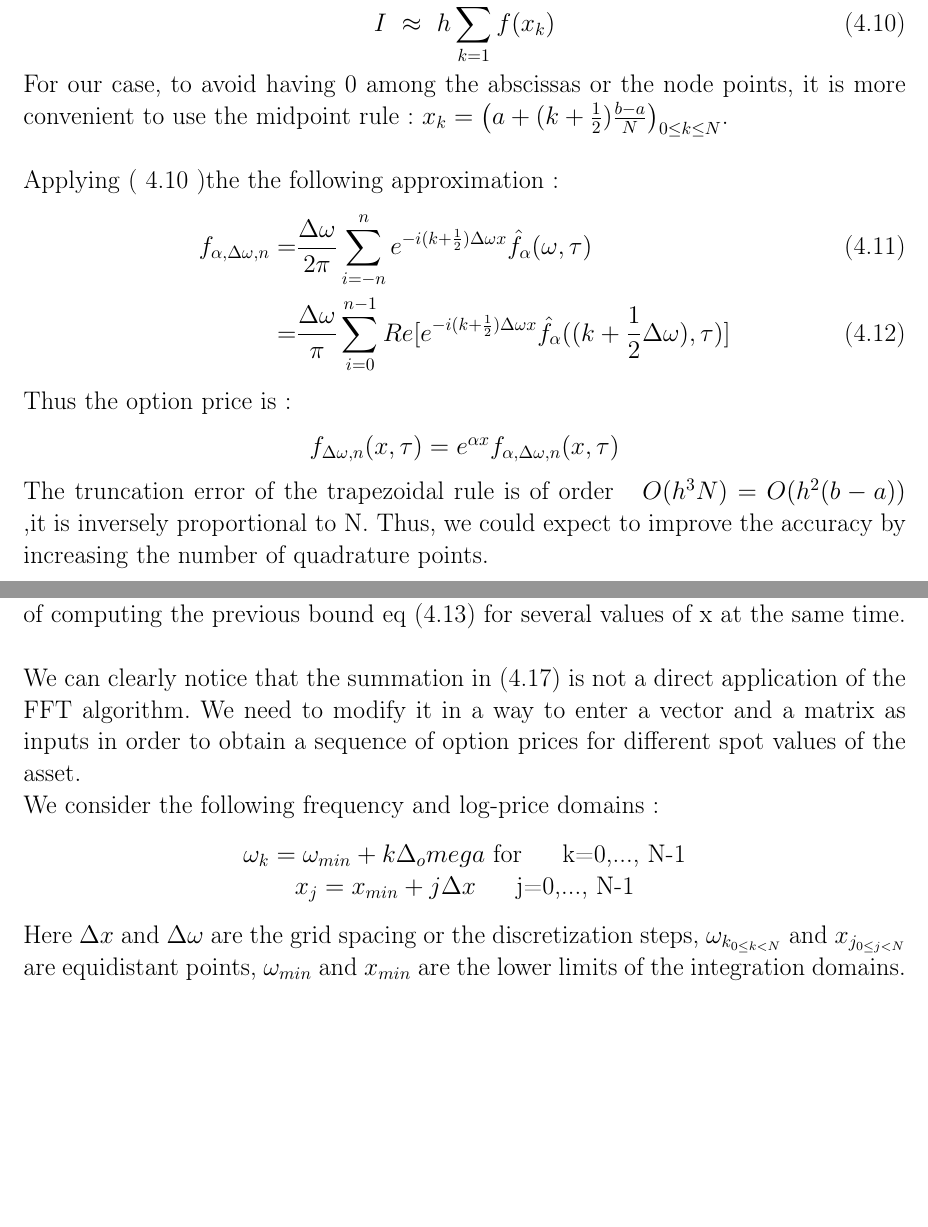
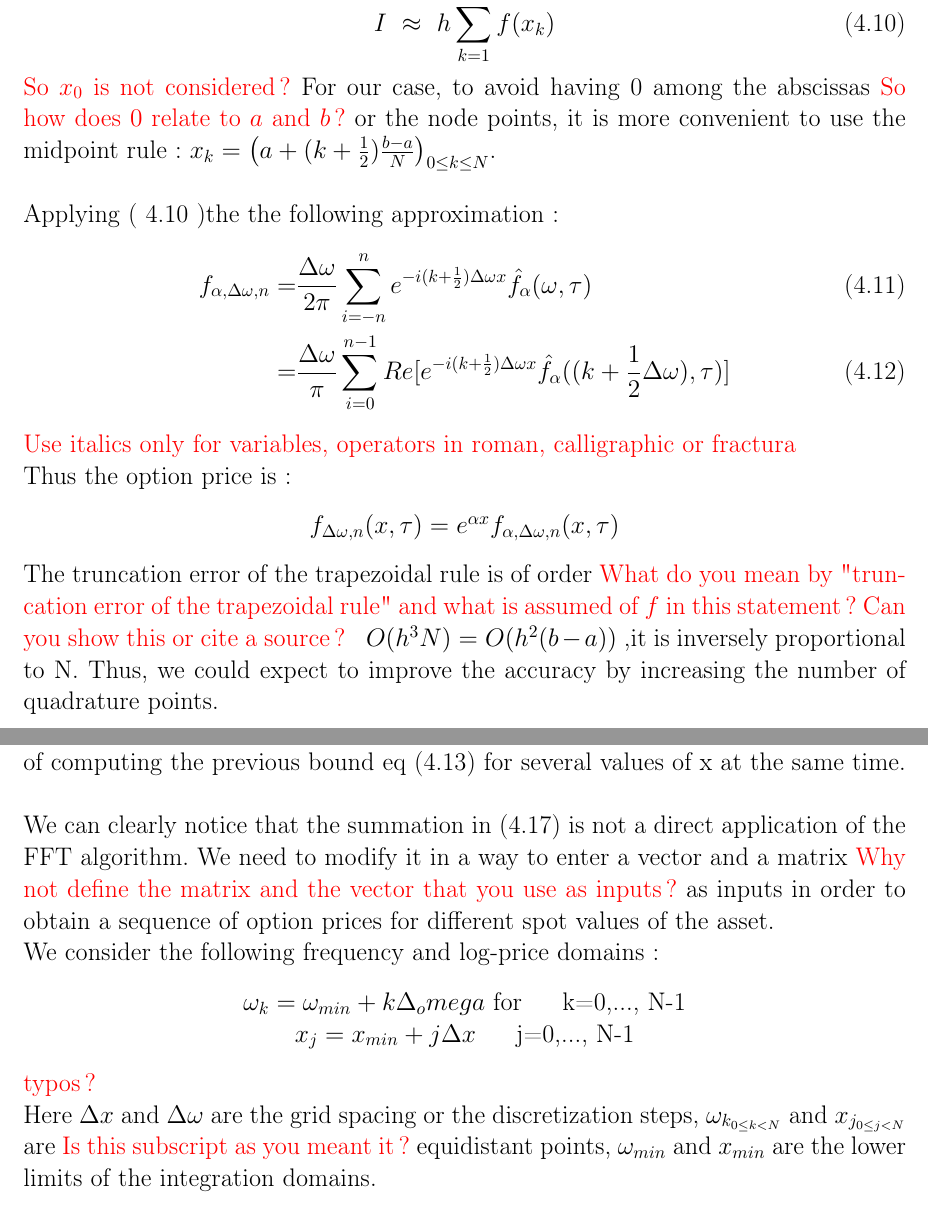
Before and after one commit to Soumaya01/Option_pricing, a LaTeX thesis (main.tex): two parts of pages 24 and 25 of 26, joined at a grey line, cut so that both start at the same text, the shorter picture padded with empty space. Compiled offline with pdfLaTeX.

Commit message:
Another round of comments

```diff
--- a/main.tex
+++ b/main.tex
@@ -662,7 +662,8 @@ Then ,\\
 I ~\approx ~ h \sum \limits_{k=1}^{N} f(x_k)
 \label{approx}
 \end{equation}
-For our case, to avoid having 0 among the abscissas or the node points, it is more convenient to use the midpoint rule :
+\jcom{So $x_0$ is not considered?}
+For our case, to avoid having 0 among the abscissas \jcom{So how does $0$ relate to $a$ and $b$?} or the node points, it is more convenient to use the midpoint rule :
  $ x_k= \big ( a+(k+\frac{1}{2}) \frac{b-a}{N}\big ) _{0 \le k \le N}$.\\
 
 Applying ( \ref{approx} )the the following approximation :
@@ -672,6 +673,7 @@ f_{\alpha,\Delta \omega, n}=&\frac{\Delta \omega}{2\pi} \sum \limits_{i=-n}^n e^
 =& \frac{\Delta \omega}{\pi} \sum \limits_{i=0}^{n-1} Re[e^{-i(k+\frac{1}{2}) \Delta \omega x }\hat{f}_{\alpha}((k+\frac{1}{2}\Delta\omega ),\tau)]
 \label{fret}
 \end{align}
+\jcom{Use italics only for variables, operators in roman, calligraphic or fractura}
 
 Thus the option price is:
 \begin{center}
@@ -680,7 +682,8 @@ $f_{\Delta \omega, n}(x,\tau)= e^{\alpha x}f_{\alpha,\Delta \omega, n}(x,\tau)$
 \end{center}
 
 
-The truncation error of the trapezoidal rule is of order ~~$ O(h^3 N)=O(h^2 (b-a))$ ,it is inversely proportional to N. Thus, we could expect to improve the accuracy by increasing the number of quadrature points.
+The truncation error of the trapezoidal rule is of order
+\jcom{What do you mean by "truncation error of the trapezoidal rule" and what is assumed of $f$ in this statement? Can you show this or cite a source?} ~~$ O(h^3 N)=O(h^2 (b-a))$ ,it is inversely proportional to N. Thus, we could expect to improve the accuracy by increasing the number of quadrature points.
 
 \section{Fast Fourier Transform Algorithm}
 The Fast Fourier Transform algorithm is numerically, efficient method to calculate Discrete Fourier Transform DFT. It was originally developed by Gauss (1805), but not recognized until Cooley and Tukey worked on it(1965).
@@ -721,16 +724,18 @@ N & $N^2$ & N $log_2 N$ \\ [0.5ex]
 
  As we see when N is large the FFT reduces the amount of time that usual DFT takes to perform the option price. we will also see that it provides an efficient way of computing the previous bound eq \eqref{FFT} for several values of x at the same time.\\
 
- We can clearly notice that the summation in \eqref{fret} is not a direct application of the FFT algorithm. We need to modify it in a way to enter a vector and a matrix as inputs in order to obtain a sequence of option prices for different spot values of the asset.
+ We can clearly notice that the summation in \eqref{fret} is not a direct application of the FFT algorithm. We need to modify it in a way to enter a vector and a matrix \jcom{Why not define the matrix and the vector that you use as inputs?} as inputs in order to obtain a sequence of option prices for different spot values of the asset.
 
 We consider the following frequency and log-price domains :
 \begin{center}
 $\omega_k=\omega_{min}+k\Delta _omega$ for ~~~ k=0,...,~N-1\\
 $x_j=x_{min}+j\Delta x$ ~~~ j=0,...,~N-1
 \end{center}
+\jcom{typos?}
 
-
-Here $\Delta x$ and $\Delta \omega$ are the grid spacing or the discretization steps,    $\omega_{k_{0\leq k <N }}$ and $x_{j_{0\leq j <N }}$ are equidistant points, $\omega_{min}$ and $x_{min}$ are the lower limits of the integration domains.\\
+Here $\Delta x$ and $\Delta \omega$ are the grid spacing or the discretization steps,    $\omega_{k_{0\leq k <N }}$ and $x_{j_{0\leq j <N }}$ are
+\jcom{Is this subscript as you meant it?}
+equidistant points, $\omega_{min}$ and $x_{min}$ are the lower limits of the integration domains.\\
 
 Using these grids, we can rewrite the integral that appears in the formula \eqref{fret} as follows:
 
```
Also changed, not shown: main.tex (10 more changed lines).
